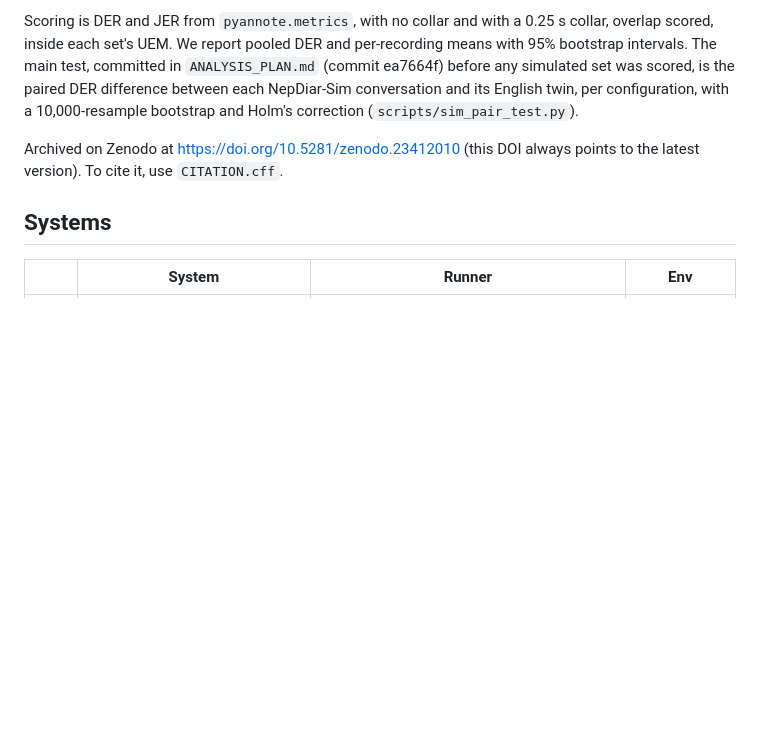
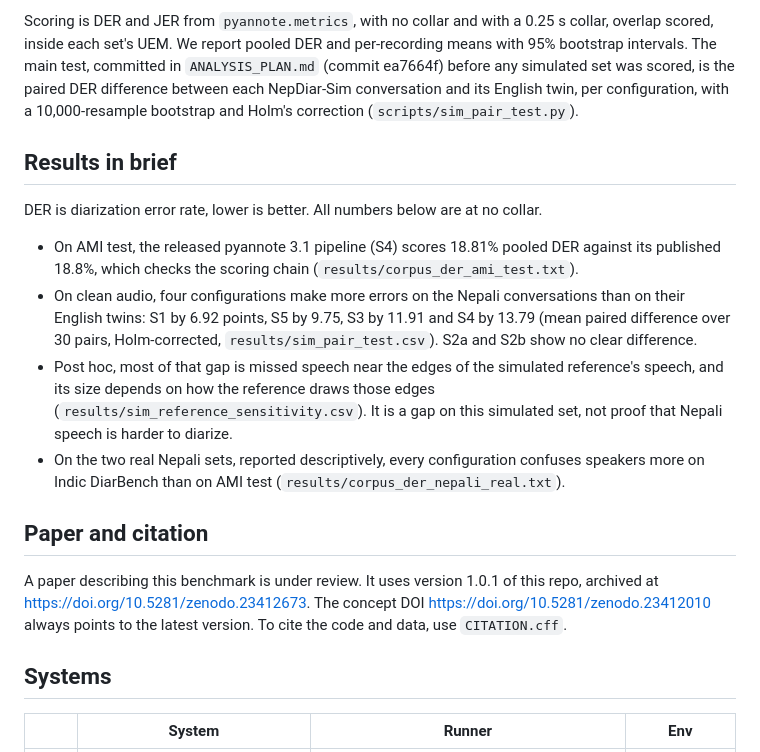
Before and after one commit to kafle1/nepdiar, a Markdown page: README.md, the part around the change. GitHub-like rendering; blank space fills up the shorter version.

Commit message:
add the headline results and the doi the paper cites to the readme

```diff
--- a/README.md
+++ b/README.md
@@ -22,8 +22,28 @@ intervals. The main test, committed in `ANALYSIS_PLAN.md` (commit ea7664f) befor
 between each NepDiar-Sim conversation and its English twin, per configuration, with a 10,000-resample
 bootstrap and Holm's correction (`scripts/sim_pair_test.py`).
 
-Archived on Zenodo at https://doi.org/10.5281/zenodo.23412010 (this DOI always points to the latest
-version). To cite it, use `CITATION.cff`.
+## Results in brief
+
+DER is diarization error rate, lower is better. All numbers below are at no collar.
+
+- On AMI test, the released pyannote 3.1 pipeline (S4) scores 18.81% pooled DER against its
+  published 18.8%, which checks the scoring chain (`results/corpus_der_ami_test.txt`).
+- On clean audio, four configurations make more errors on the Nepali conversations than on their
+  English twins: S1 by 6.92 points, S5 by 9.75, S3 by 11.91 and S4 by 13.79 (mean paired
+  difference over 30 pairs, Holm-corrected, `results/sim_pair_test.csv`). S2a and S2b show no
+  clear difference.
+- Post hoc, most of that gap is missed speech near the edges of the simulated reference's speech,
+  and its size depends on how the reference draws those edges
+  (`results/sim_reference_sensitivity.csv`). It is a gap on this simulated set, not proof that
+  Nepali speech is harder to diarize.
+- On the two real Nepali sets, reported descriptively, every configuration confuses speakers more
+  on Indic DiarBench than on AMI test (`results/corpus_der_nepali_real.txt`).
+
+## Paper and citation
+
+A paper describing this benchmark is under review. It uses version 1.0.1 of this repo, archived at
+https://doi.org/10.5281/zenodo.23412673. The concept DOI https://doi.org/10.5281/zenodo.23412010
+always points to the latest version. To cite the code and data, use `CITATION.cff`.
 
 ## Systems
 
```
